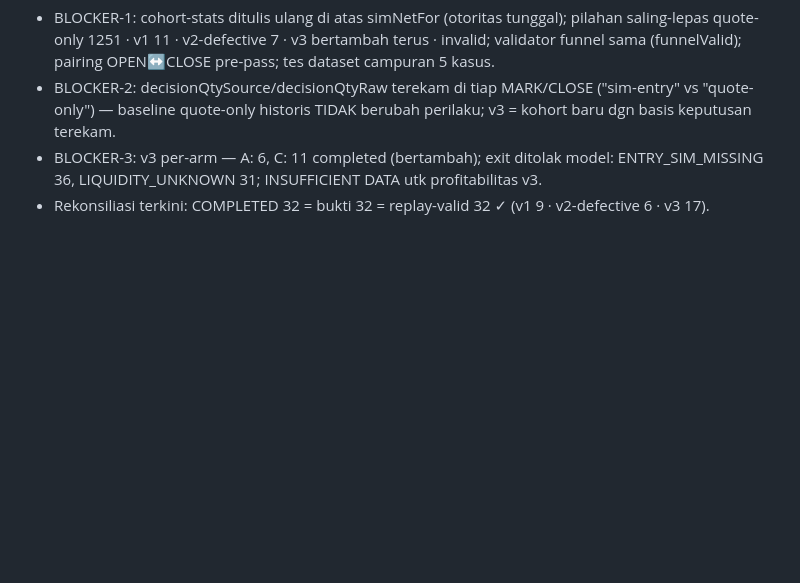
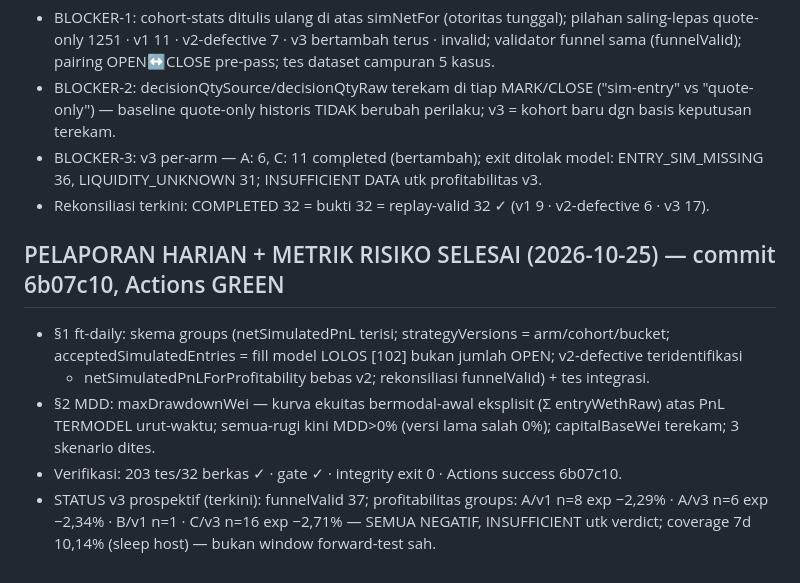
Before and after one commit to arifbrs/shitcoin-bot, a Markdown page: PLAN_PROGRESS.md, the part around the change. GitHub-like rendering; blank space fills up the shorter version.

Commit message:
PLAN_PROGRESS: pelaporan harian + MDD selesai

```diff
--- a/PLAN_PROGRESS.md
+++ b/PLAN_PROGRESS.md
@@ -502,3 +502,14 @@ Status: Actions GREEN (b190455); v3 aktif utk observasi baru; PROFITABILITY NOT
 - BLOCKER-3: v3 per-arm — A: 6, C: 11 completed (bertambah); exit ditolak model: ENTRY_SIM_MISSING 36,
   LIQUIDITY_UNKNOWN 31; INSUFFICIENT DATA utk profitabilitas v3.
 - Rekonsiliasi terkini: COMPLETED 32 = bukti 32 = replay-valid 32 ✓ (v1 9 · v2-defective 6 · v3 17).
+
+## PELAPORAN HARIAN + METRIK RISIKO SELESAI (2026-10-25) — commit 6b07c10, Actions GREEN
+- §1 ft-daily: skema groups (netSimulatedPnL terisi; strategyVersions = arm/cohort/bucket;
+  acceptedSimulatedEntries = fill model LOLOS [102] bukan jumlah OPEN; v2-defective teridentifikasi
+  + netSimulatedPnLForProfitability bebas v2; rekonsiliasi funnelValid) + tes integrasi.
+- §2 MDD: maxDrawdownWei — kurva ekuitas bermodal-awal eksplisit (Σ entryWethRaw) atas PnL TERMODEL
+  urut-waktu; semua-rugi kini MDD>0% (versi lama salah 0%); capitalBaseWei terekam; 3 skenario dites.
+- Verifikasi: 203 tes/32 berkas ✓ · gate ✓ · integrity exit 0 · Actions success 6b07c10.
+- STATUS v3 prospektif (terkini): funnelValid 37; profitabilitas groups: A/v1 n=8 exp −2,29% ·
+  A/v3 n=6 exp −2,34% · B/v1 n=1 · C/v3 n=16 exp −2,71% — SEMUA NEGATIF, INSUFFICIENT utk verdict;
+  coverage 7d 10,14% (sleep host) — bukan window forward-test sah.
```
